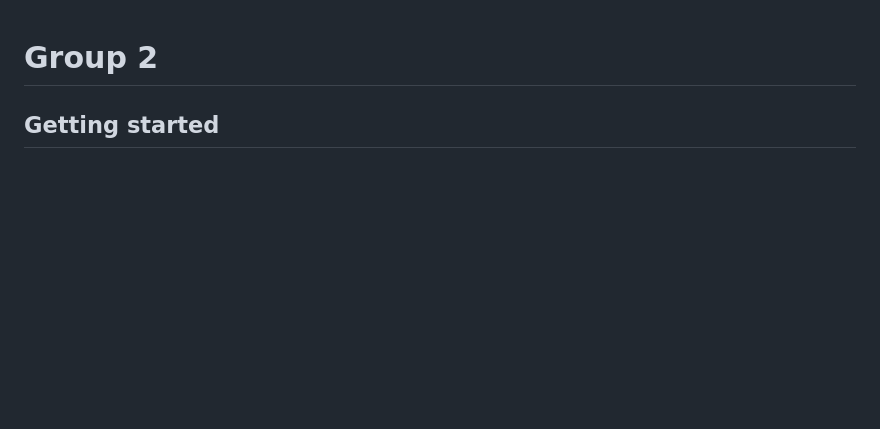
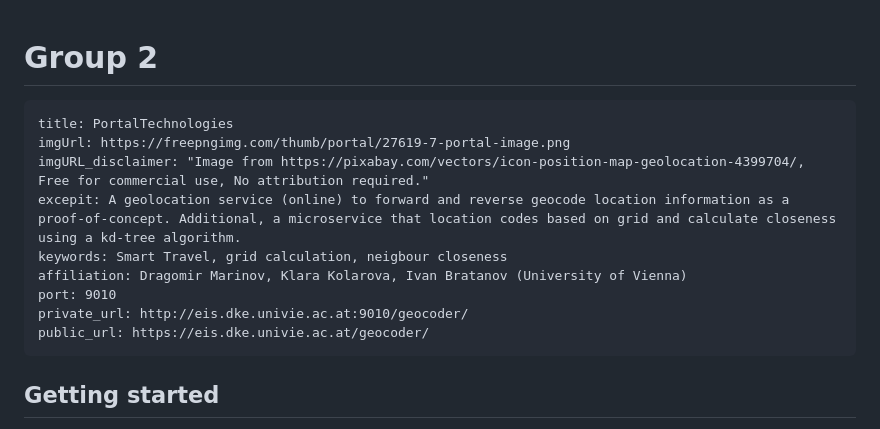
Before and after one commit to Bratanis/univie_eis, a Markdown page: README.md, the part around the change. GitHub-like rendering; blank space fills up the shorter version.

Commit message:
init commit

````diff
--- a/README.md
+++ b/README.md
@@ -1,6 +1,16 @@
 # Group 2
 
-
+```
+title: PortalTechnologies
+imgUrl: https://freepngimg.com/thumb/portal/27619-7-portal-image.png
+imgURL_disclaimer: "Image from https://pixabay.com/vectors/icon-position-map-geolocation-4399704/, Free for commercial use, No attribution required."
+excepit: A geolocation service (online) to forward and reverse geocode location information as a proof-of-concept. Additional, a microservice that location codes based on grid and calculate closeness using a kd-tree algorithm.
+keywords: Smart Travel, grid calculation, neigbour closeness
+affiliation: Dragomir Marinov, Klara Kolarova, Ivan Bratanov (University of Vienna)
+port: 9010
+private_url: http://eis.dke.univie.ac.at:9010/geocoder/
+public_url: https://eis.dke.univie.ac.at/geocoder/
+```
 
 ## Getting started
 
````
